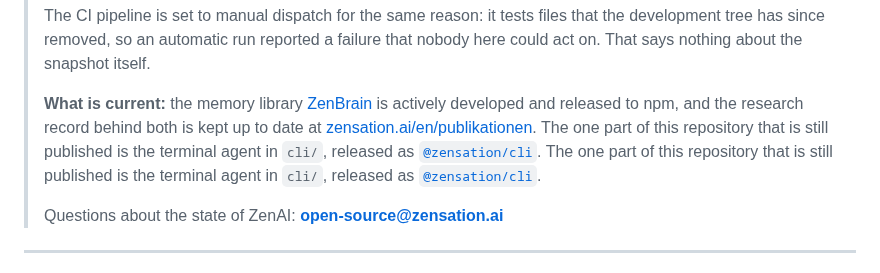
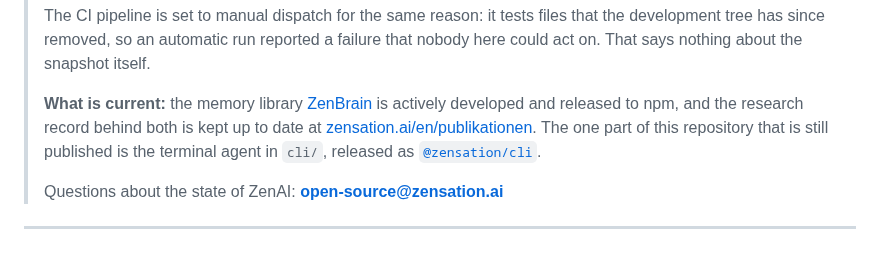
Before and after one commit to zensation-ai/zenai, a Markdown page: README.md, the part around the change. Rendered like a GitHub page.

Commit message:
readme: remove the duplicated @zensation/cli sentence (introduced in #18) (#20)
PR #18 (29 Aug 2026) inserted the sentence about the one still-published
package twice, back to back. Keep one copy; nothing else changes.

```diff
--- a/README.md
+++ b/README.md
@@ -26,8 +26,6 @@
 > **What is current:** the memory library [ZenBrain](https://github.com/zensation-ai/zenbrain)
 > is actively developed and released to npm, and the research record behind both is kept
 > up to date at [zensation.ai/en/publikationen](https://zensation.ai/en/publikationen).
-> The one part of this repository that is still published is the terminal agent in `cli/`,
-> released as [`@zensation/cli`](https://www.npmjs.com/package/@zensation/cli).
 > The one part of this repository that is still published is the terminal agent in `cli/`,
 > released as [`@zensation/cli`](https://www.npmjs.com/package/@zensation/cli).
 >
```
